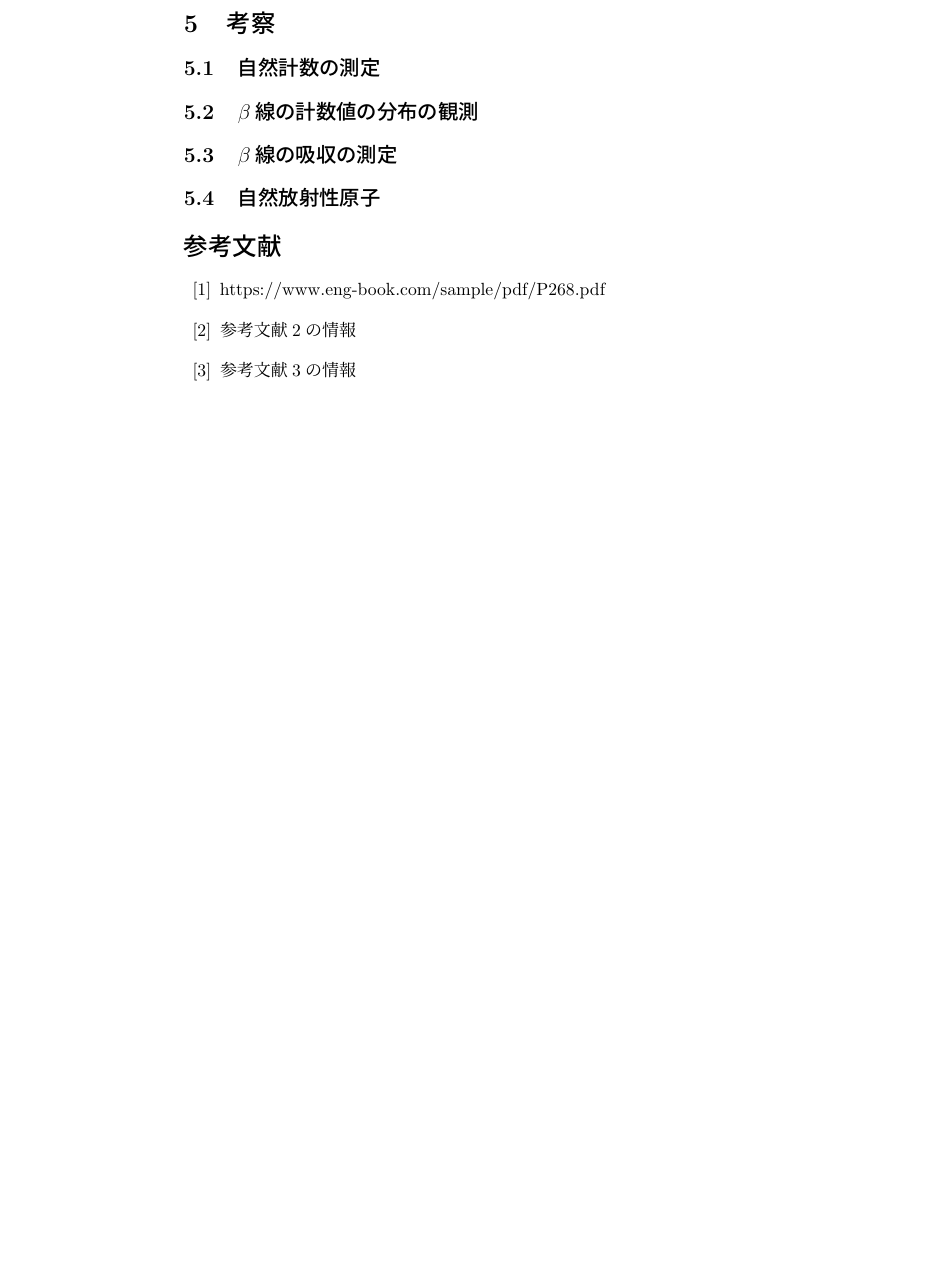
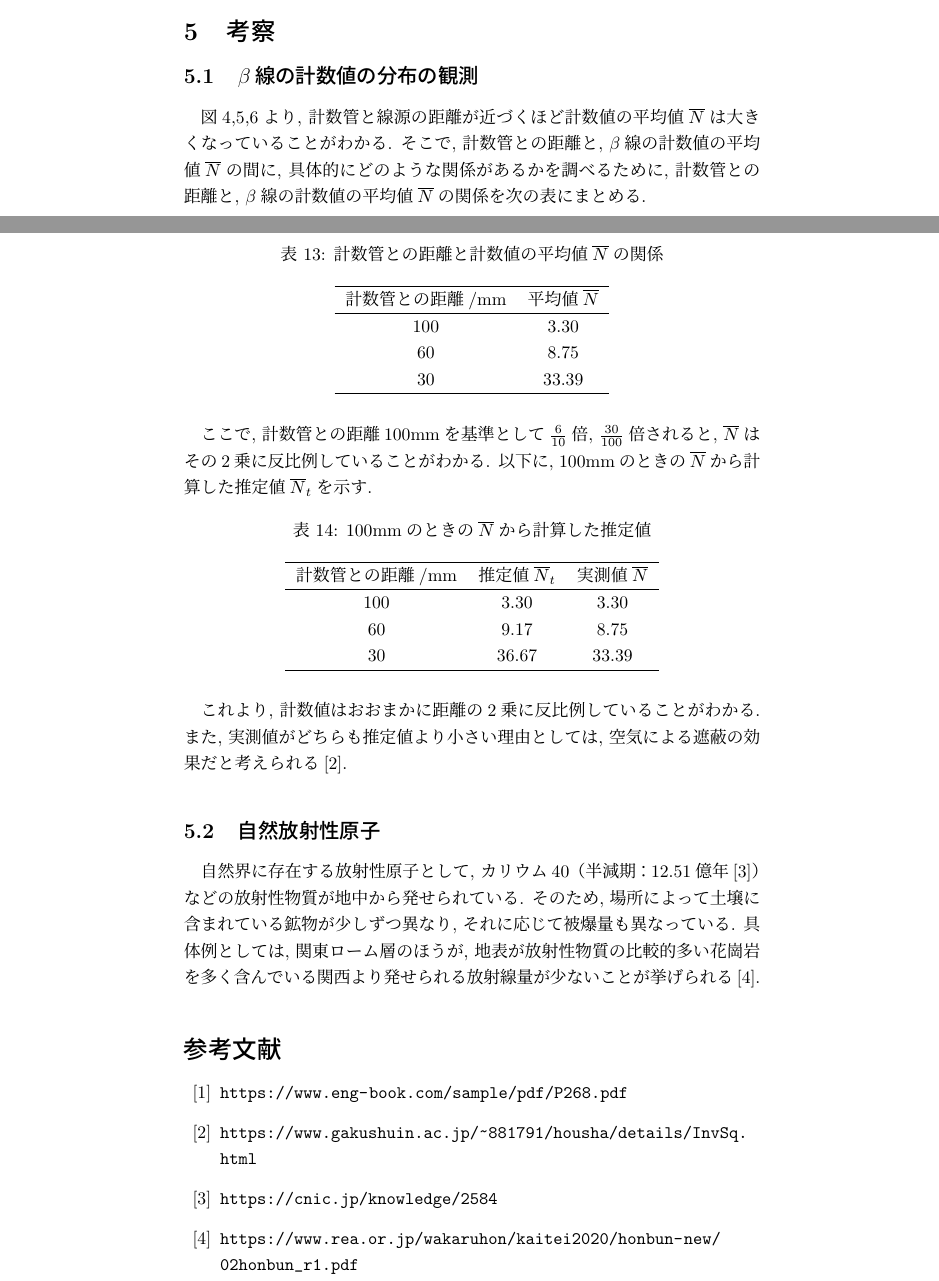
Before and after one commit to Yukihisa-Hida/BSEA2_04_MeasureRadiation, a LaTeX document (BSEA1_04_MeasureRadiation.tex): part of page 15 of 15 before the commit and two parts of pages 14 and 15 of 15 after it, the two joined at a grey line, cut so that both start at the same text, the shorter picture padded with empty space. Compiled offline with pLaTeX and dvipdfmx.

Commit message:
もうこれでいいです

```diff
--- a/BSEA1_04_MeasureRadiation.tex
+++ b/BSEA1_04_MeasureRadiation.tex
@@ -603,24 +603,62 @@ $x=0$のときの計数値の平均値を$\overline{N}_{\beta 0}$とすると,
 \section{考察}
 
 
-\subsection{自然計数の測定}
-
-
 \subsection{$\beta$線の計数値の分布の観測}
 
+図\ref{fg:count-distribution-100mm-300times},\ref{fg:count-distribution-60mm-300times},\ref{fg:count-distribution-30mm-300times}より, 計数管と線源の距離が近づくほど計数値の平均値$\overline{N}$は大きくなっていることがわかる.
+そこで, 計数管との距離と, $\beta$線の計数値の平均値$\overline{N}$の間に, 具体的にどのような関係があるかを調べるために, 計数管との距離と, $\beta$線の計数値の平均値$\overline{N}$の関係を次の表にまとめる.
 
-\subsection{$\beta$線の吸収の測定}
+\begin{table}[H]
+  \centering
+  \caption{計数管との距離と計数値の平均値$\overline{N}$の関係}
+  \label{tb:N-and-distance}
+  \begin{tabular}{cc}
+    \hline
+    計数管との距離$/\mathrm{mm}$ & 平均値$\overline{N}$ \\
+    \hline
+    100 & 3.30 \\
+    60 & 8.75 \\
+    30 & 33.39 \\
+    \hline
+  \end{tabular}
+\end{table}
+
+ここで, 計数管との距離$100\mathrm{mm}$を基準として$\frac{6}{10}$倍, $\frac{30}{100}$倍されると, $\overline{N}$はその$2$乗に反比例していることがわかる.
+以下に, $100\mathrm{mm}$のときの$\overline{N}$から計算した推定値$\overline{N}_t$を示す.
+
+\begin{table}[H]
+  \centering
+  \caption{$100\mathrm{mm}$のときの$\overline{N}$から計算した推定値}
+  \label{tb:N-and-distance-estimation}
+  \begin{tabular}{ccc}
+    \hline
+    計数管との距離$/\mathrm{mm}$ & 推定値$\overline{N}_t$ & 実測値$\overline{N}$ \\
+    \hline
+    100 & 3.30 & 3.30 \\
+    60 & 9.17 & 8.75 \\
+    30 & 36.67 & 33.39 \\
+    \hline
+  \end{tabular}
+\end{table}
+
+これより, 計数値はおおまかに距離の$2$乗に反比例していることがわかる.
+また, 実測値がどちらも推定値より小さい理由としては, 空気による遮蔽の効果だと考えられる\cite{2乗に反比例}.
 
 
 \subsection{自然放射性原子}
+
+自然界に存在する放射性原子として, カリウム$40$（半減期：$12.51$億年\cite{K40半減期}）などの放射性物質が地中から発せられている.
+そのため, 場所によって土壌に含まれている鉱物が少しずつ異なり, それに応じて被爆量も異なっている.
+具体例としては, 関東ローム層のほうが, 地表が放射性物質の比較的多い花崗岩を多く含んでいる関西より発せられる放射線量が少ないことが挙げられる\cite{さまざまな被爆}.
 
 
 
 \begin{thebibliography}{99}
 
-  \bibitem{金属の密度} https://www.eng-book.com/sample/pdf/P268.pdf
-  \bibitem{ref2} 参考文献2の情報
-  \bibitem{ref3} 参考文献3の情報
+  \bibitem{金属の密度} \url{https://www.eng-book.com/sample/pdf/P268.pdf}
+  \bibitem{2乗に反比例} \url{https://www.gakushuin.ac.jp/~881791/housha/details/InvSq.html}
+  \bibitem{K40半減期} \url{https://cnic.jp/knowledge/2584}
+  \bibitem{さまざまな被爆} \url{https://www.rea.or.jp/wakaruhon/kaitei2020/honbun-new/02honbun_r1.pdf}
 
 \end{thebibliography}
 
```
Also changed, not shown: BSEA1_04_MeasureRadiation.pdf, 1 other file.
